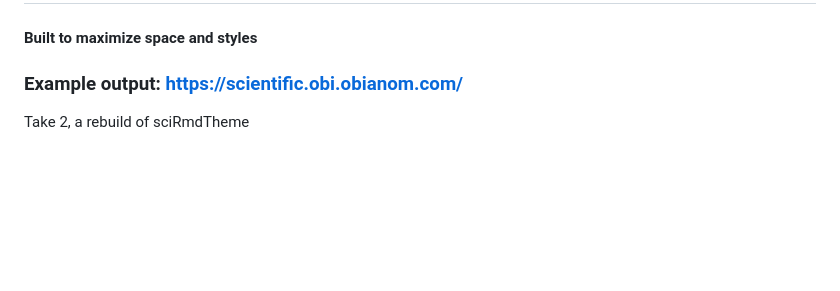
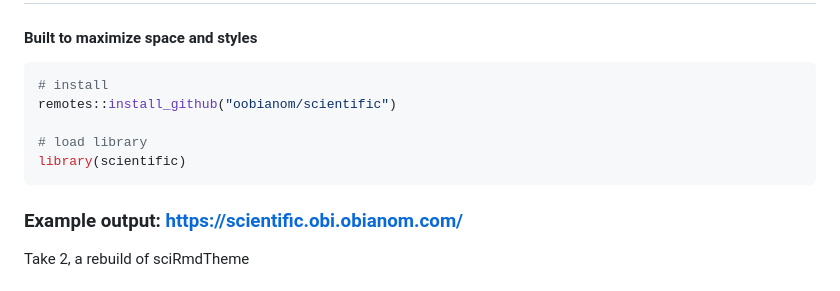
Before and after one commit to oobianom/scientific, a Markdown page: README.md, the part around the change. Drawn GitHub-style; blank space fills up the shorter version.

````diff
--- a/README.md
+++ b/README.md
@@ -1,6 +1,14 @@
 # Experimental scientific theme for Rmarkdown: Report science intelligently
 
 #### Built to maximize space and styles
+
+```r
+# install
+remotes::install_github("oobianom/scientific")
+
+# load library
+library(scientific)
+```
 
 ### Example output: https://scientific.obi.obianom.com/
 
````
